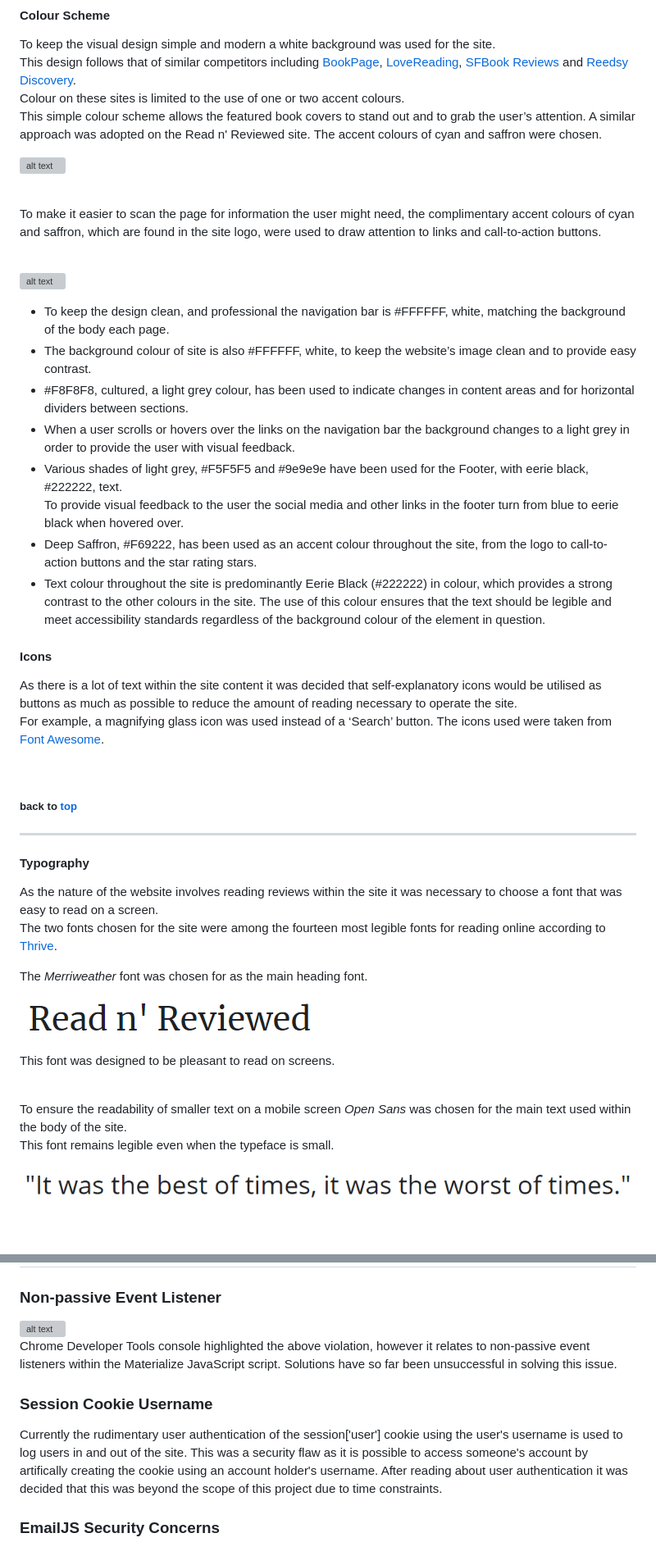
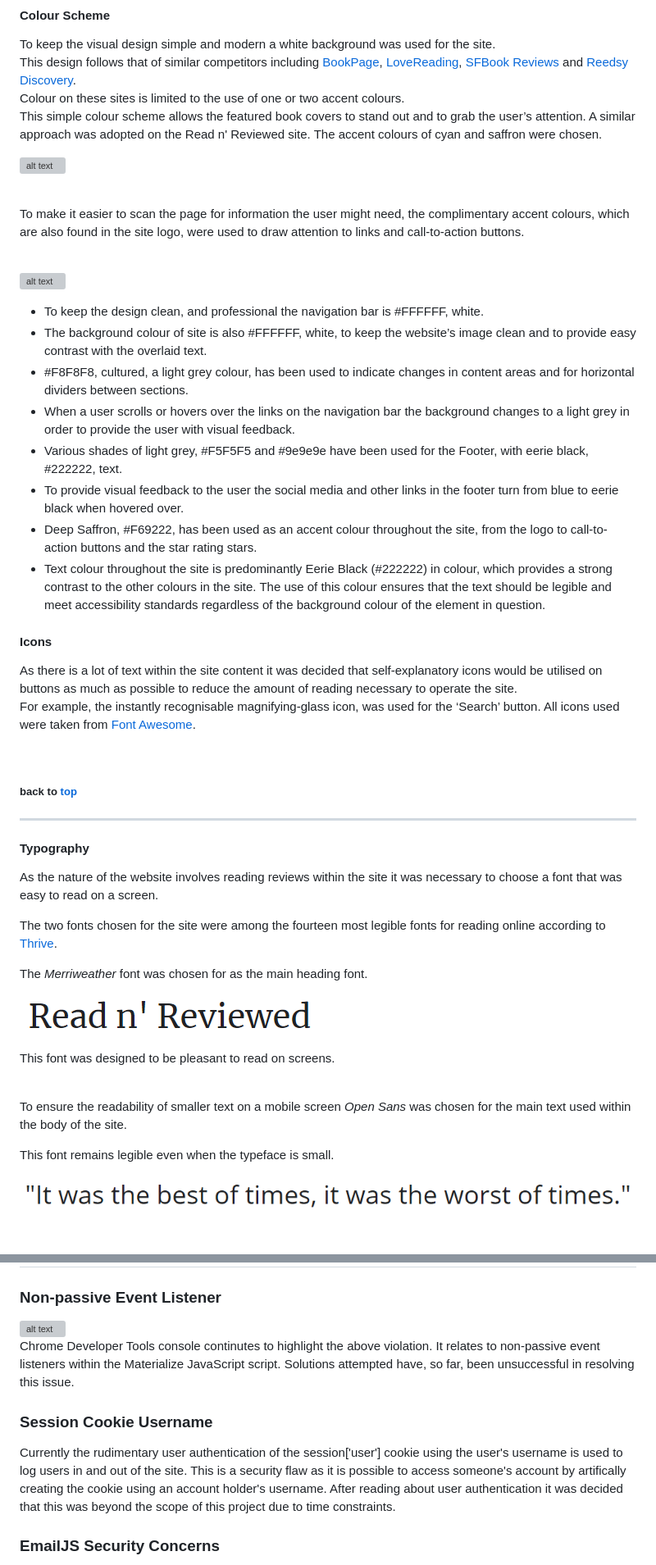
Before and after one commit to nualagr/readnreviewed, a Markdown page: README.md, 2 parts joined by grey strips. Shown: that part at 82% size. Rendered like a GitHub page; grey boxes are pictures that could not be loaded.

```diff
--- a/README.md
+++ b/README.md
@@ -357,28 +355,28 @@ similar approach was adopted on the Read n' Reviewed site. The accent colours of
 
 <br>
 
-To make it easier to scan the page for information the user might need, the complimentary accent colours of cyan and saffron,
-which are found in the site logo, were used to draw attention to links and call-to-action buttons.
+To make it easier to scan the page for information the user might need, the complimentary accent colours,
+which are also found in the site logo, were used to draw attention to links and call-to-action buttons.
 
 <br>
 
 ![alt text](documentation/readme-images/blue-orange-book-logo.png "Read n' Reviewed logo.")
 
--	To keep the design clean, and professional the navigation bar is #FFFFFF, white, matching the background of the body each page.
--	The background colour of site is also #FFFFFF, white, to keep the website’s image clean and to provide easy contrast.
+-	To keep the design clean, and professional the navigation bar is #FFFFFF, white.
+-	The background colour of site is also #FFFFFF, white, to keep the website’s image clean and to provide easy contrast with the overlaid text.
 -	#F8F8F8, cultured, a light grey colour, has been used to indicate changes in content areas and for horizontal dividers between sections.
 -	When a user scrolls or hovers over the links on the navigation bar the background changes to a light grey in order to provide the user with visual feedback.
 -	Various shades of light grey, #F5F5F5 and #9e9e9e have been used for the Footer, with eerie black, #222222, text.
-To provide visual feedback to the user the social media and other links in the footer turn from blue to eerie black when hovered over.
+-   To provide visual feedback to the user the social media and other links in the footer turn from blue to eerie black when hovered over.
 -	Deep Saffron, #F69222, has been used as an accent colour throughout the site, from the logo to call-to-action buttons and the star rating stars.
 -	Text colour throughout the site is predominantly Eerie Black (#222222) in colour, which provides a strong contrast to the other colours in the site.
 The use of this colour ensures that the text should be legible and meet accessibility standards regardless of the background colour of the element in question.
 
 #### Icons
 
-As there is a lot of text within the site content it was decided that self-explanatory icons would be utilised as buttons as much as possible to reduce
+As there is a lot of text within the site content it was decided that self-explanatory icons would be utilised on buttons as much as possible to reduce
 the amount of reading necessary to operate the site.
-For example, a magnifying glass icon was used instead of a ‘Search’ button.   The icons used were taken from [Font Awesome](https://fontawesome.com/).
+For example, the instantly recognisable magnifying-glass icon, was used for the ‘Search’ button.  All icons used were taken from [Font Awesome](https://fontawesome.com/).
 
 <br>
 
@@ -387,6 +385,7 @@ For example, a magnifying glass icon was used instead of a ‘Search’ button.
 
 #### Typography
 As the nature of the website involves reading reviews within the site it was necessary to choose a font that was easy to read on a screen.
+
 The two fonts chosen for the site were among the fourteen most legible fonts for reading online according to
 [Thrive](https://thrive.design/best-fonts-for-reading-easiest-to-read-online-design-fonts/).
 
@@ -399,9 +398,8 @@ This font was designed to be pleasant to read on screens.
 <br>
 
 To ensure the readability of smaller text on a mobile screen *Open Sans* was chosen for the main text used within the body of the site.
+
 This font remains legible even when the typeface is small.
-
-
 
 ![alt text](documentation/readme-images/open-sans-font-example.png "Open Sans font example.")
 
@@ -1512,13 +1529,13 @@ The current solution being used is that of a min-height property, which has been
 ### Non-passive Event Listener
 ![alt text](documentation/readme-images/non-passive-event-listener-error.png "Screenshot of Chrome Developer Tools non-passive-event-listener warnings.")
 <br>
-Chrome Developer Tools console highlighted the above violation, however it relates to non-passive event listeners within the Materialize JavaScript script.
-Solutions have so far been unsuccessful in solving this issue.
+Chrome Developer Tools console continutes to highlight the above violation.  It relates to non-passive event listeners within the Materialize JavaScript script.
+Solutions attempted have, so far, been unsuccessful in resolving this issue.
 
 ### Session Cookie Username
 
 Currently the rudimentary user authentication of the session['user'] cookie using the user's username is used to log users in and out of the site.
-This was a security flaw as it is possible to access someone's account by artifically creating the cookie using an account holder's username.
+This is a security flaw as it is possible to access someone's account by artifically creating the cookie using an account holder's username.
 After reading about user authentication it was decided that this was beyond the scope of this project due to time constraints.
 
 ### EmailJS Security Concerns
```
Also changed, not shown: other parts of README.md (+50 -33 lines), documentation/readme-images/tablet-devices-tested.png, 3 other files.
